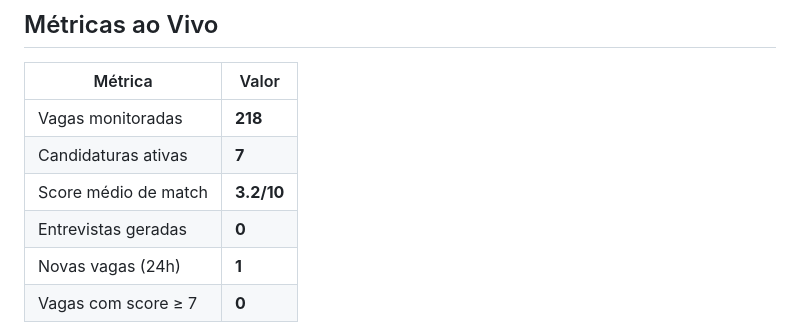
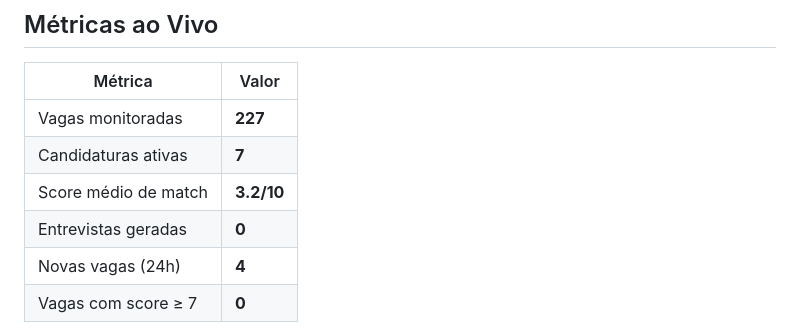
Before and after one commit to marciobarbarulo10-oss/job-monitoring-agent, a Markdown page: README.md, the part around one of its changes. GitHub-like rendering.

Commit message:
chore: update stats 2026-05-03 — 0 stars

```diff
--- a/README.md
+++ b/README.md
@@ -229,10 +229,10 @@ usa keyword matching do `config/profile.py` como fallback.
 
 | Métrica | Valor |
 |---------|-------|
-| Vagas monitoradas | **218** |
+| Vagas monitoradas | **227** |
 | Candidaturas ativas | **7** |
 | Score médio de match | **3.2/10** |
 | Entrevistas geradas | **0** |
-| Novas vagas (24h) | **1** |
+| Novas vagas (24h) | **4** |
 | Vagas com score ≥ 7 | **0** |
 
```
Also changed, not shown: other parts of README.md (+1 -1 lines).
